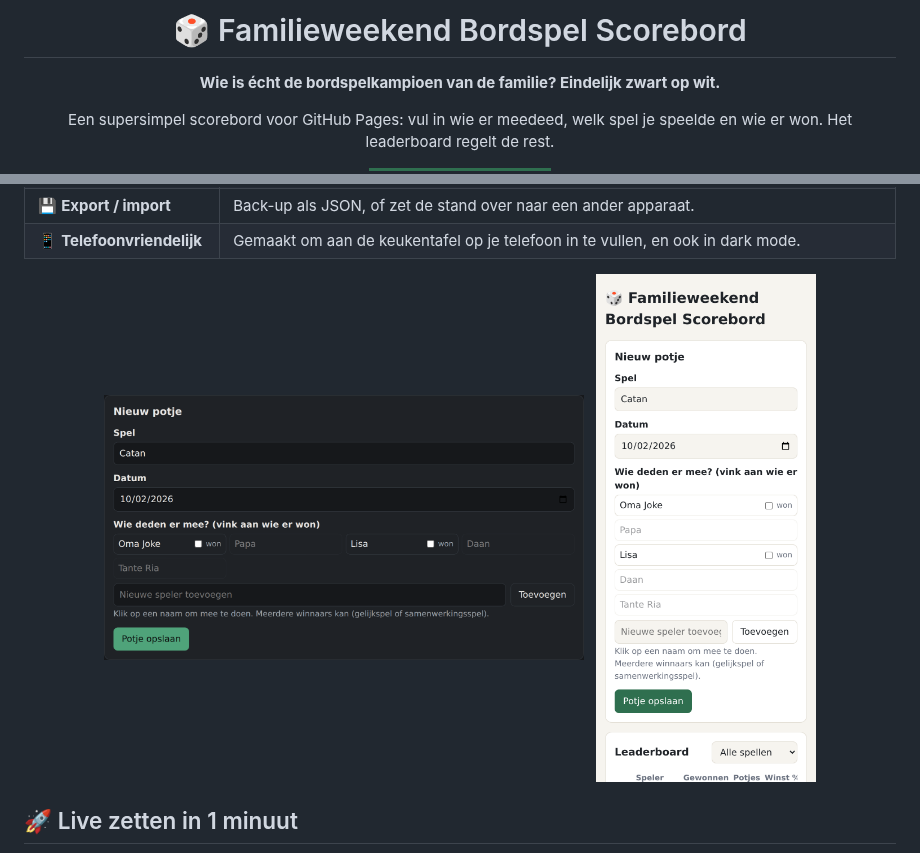
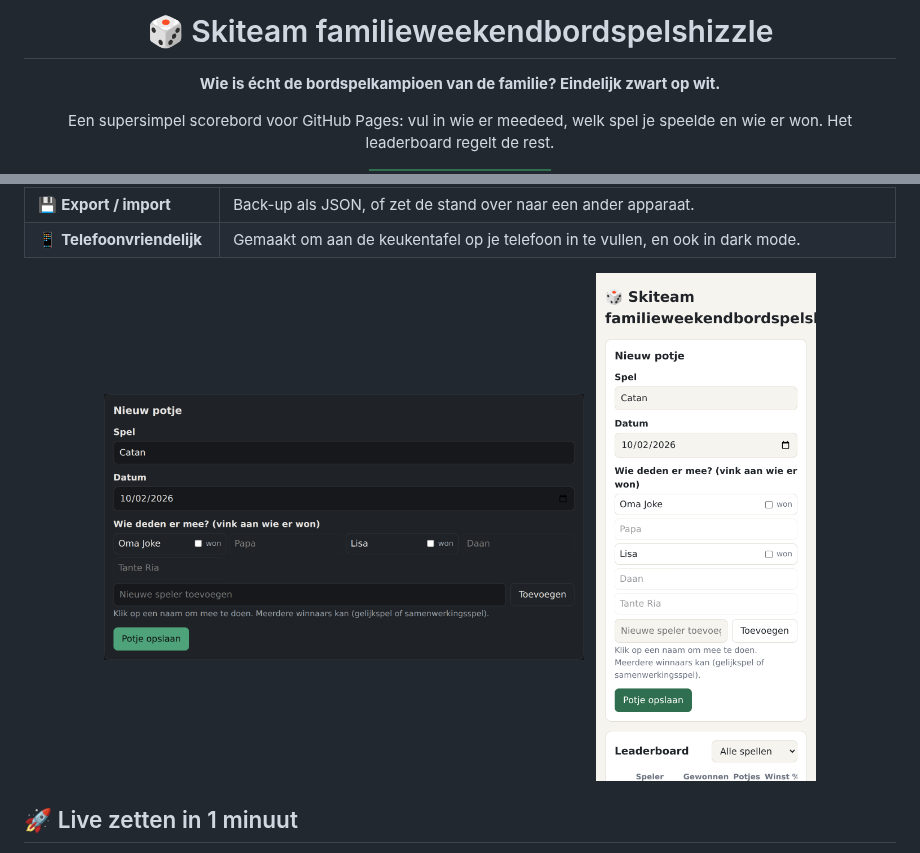
Before and after one commit to ChrisvDalen/familieweekendbordspelshizzle, a Markdown page: README.md, 2 parts joined by grey strips. Rendered like a GitHub page; pictures changed too: docs/mobile.png; badges without logos.

Commit message:
Rename site to Skiteam familieweekendbordspelshizzle
Co-Authored-By: Claude Opus 5.5 <noreply@anthropic.com>
Claude-Session: https://claude.ai/code/session_01YRtZ7pE4hHpvheB5PBVZSi

```diff
--- a/README.md
+++ b/README.md
@@ -1,6 +1,6 @@
 <div align="center">
 
-# 🎲 Familieweekend Bordspel Scorebord
+# 🎲 Skiteam familieweekendbordspelshizzle
 
 **Wie is écht de bordspelkampioen van de familie? Eindelijk zwart op wit.**
 
```
Also changed, not shown: 1 other file.
